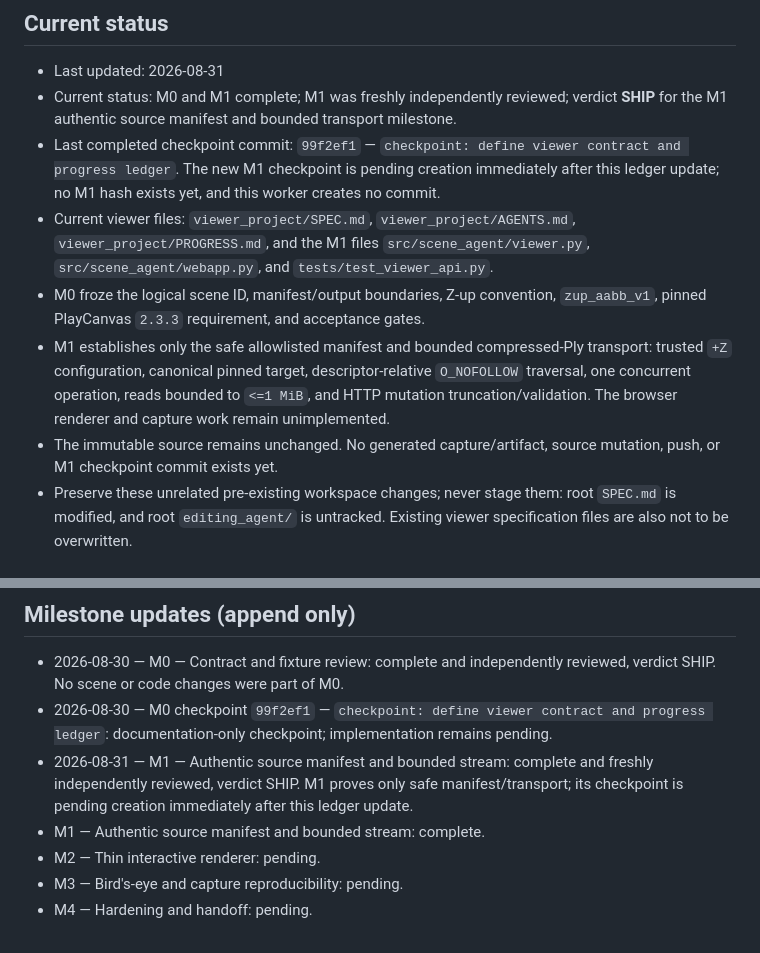
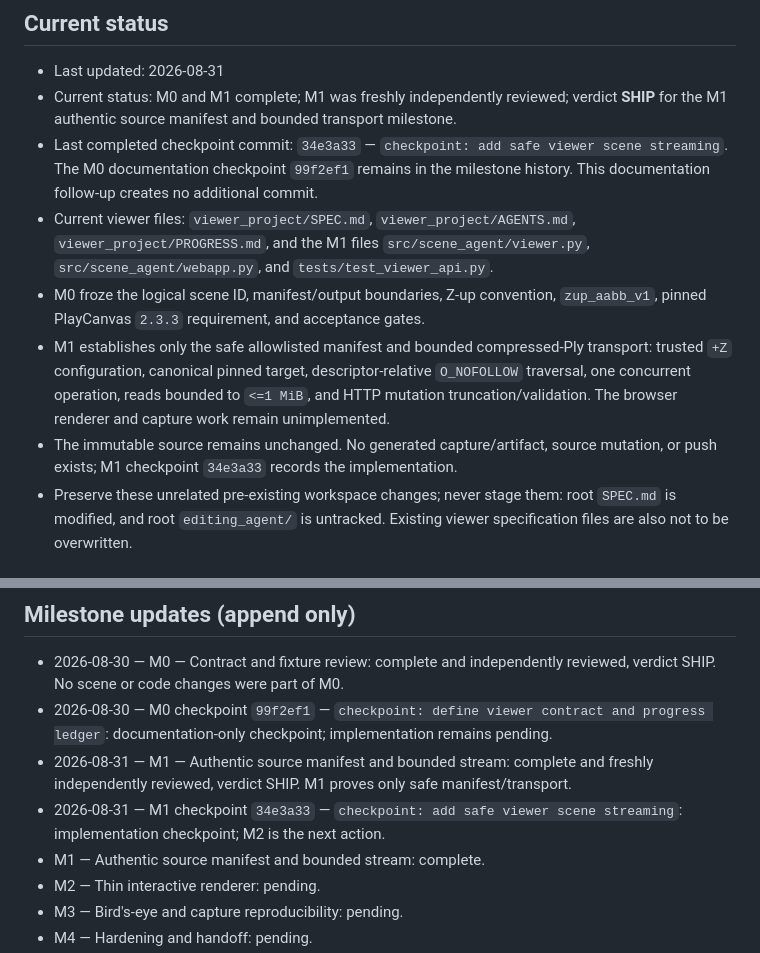
Before and after one commit to prashansa-shrestha/editing_agent, a Markdown page: viewer_project/PROGRESS.md, 2 parts joined by grey strips. GitHub-like rendering.

Commit message:
checkpoint: record viewer streaming milestone

```diff
--- a/viewer_project/PROGRESS.md
+++ b/viewer_project/PROGRESS.md
@@ -10,10 +10,10 @@ viewer. It records project state; it does not replace `SPEC.md` or
 - Current status: M0 and M1 complete; M1 was freshly independently reviewed;
   verdict **SHIP** for the M1 authentic source manifest and bounded transport
   milestone.
-- Last completed checkpoint commit: `99f2ef1` — `checkpoint: define viewer
-  contract and progress ledger`. The new M1 checkpoint is pending creation
-  immediately after this ledger update; no M1 hash exists yet, and this worker
-  creates no commit.
+- Last completed checkpoint commit: `34e3a33` — `checkpoint: add safe viewer
+  scene streaming`. The M0 documentation checkpoint `99f2ef1` remains in the
+  milestone history. This documentation follow-up creates no additional
+  commit.
 - Current viewer files: `viewer_project/SPEC.md`,
   `viewer_project/AGENTS.md`, `viewer_project/PROGRESS.md`, and the M1 files
   `src/scene_agent/viewer.py`, `src/scene_agent/webapp.py`, and
@@ -26,7 +26,8 @@ viewer. It records project state; it does not replace `SPEC.md` or
   bounded to `<=1 MiB`, and HTTP mutation truncation/validation. The browser
   renderer and capture work remain unimplemented.
 - The immutable source remains unchanged. No generated capture/artifact,
-  source mutation, push, or M1 checkpoint commit exists yet.
+  source mutation, or push exists; M1 checkpoint `34e3a33` records the
+  implementation.
 - Preserve these unrelated pre-existing workspace changes; never stage them:
   root `SPEC.md` is modified, and root `editing_agent/` is untracked.
   Existing viewer specification files are also not to be overwritten.
@@ -76,8 +77,9 @@ IDs, or editing.
   pending.
 - 2026-08-31 — M1 — Authentic source manifest and bounded stream: complete and
   freshly independently reviewed, verdict SHIP. M1 proves only safe
-  manifest/transport; its checkpoint is pending creation immediately after
-  this ledger update.
+  manifest/transport.
+- 2026-08-31 — M1 checkpoint `34e3a33` — `checkpoint: add safe viewer scene
+  streaming`: implementation checkpoint; M2 is the next action.
 - M1 — Authentic source manifest and bounded stream: complete.
 - M2 — Thin interactive renderer: pending.
 - M3 — Bird's-eye and capture reproducibility: pending.
```
